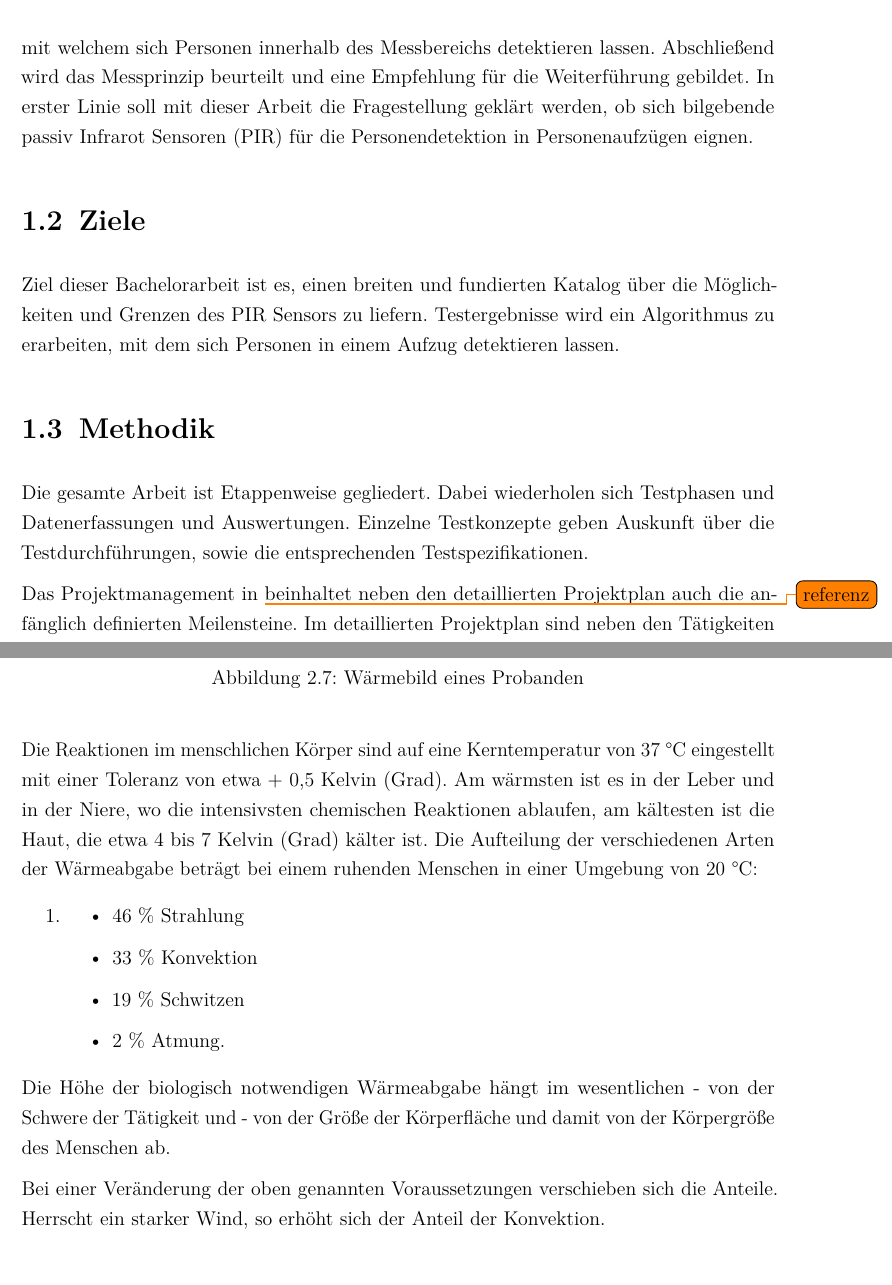
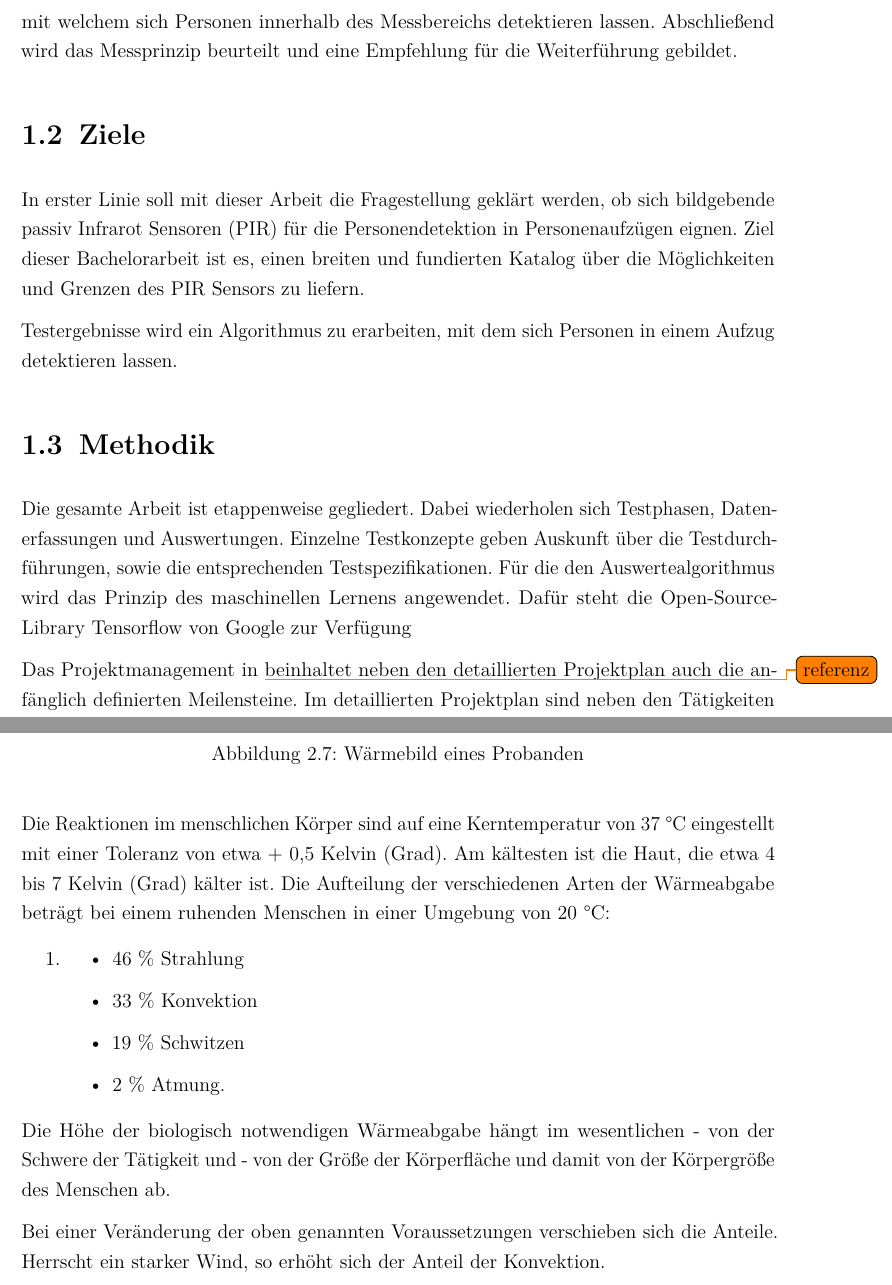
Before and after one commit to TWGDBC/BAT, a LaTeX thesis (BAT DOKU/BAT_Dokumentation.tex, which reads BAT DOKU/tex/Einleitung.tex, BAT DOKU/tex/Informationsbeschaffung.tex): two parts of pages 12 and 19 of 31, joined at a grey line, cut so that both start at the same text. Compiled offline with pdfLaTeX.

Commit message:
Einleitung & Diverses

```diff
--- a/BAT DOKU/tex/Einleitung.tex
+++ b/BAT DOKU/tex/Einleitung.tex
@@ -12,15 +12,16 @@ Ein relevantes Messobjekt für eine solche Messeinheit ist unter anderem die Anz
 \section{Aufgabenstellung}
 \label{chap:Aufgabenstellung}
 
-An diesem Punkt setzt nun die Aufgabenstellung dieser Bachelorarbeit an. Es soll die Eignung von bildgebenden Passiv Infrarot Sensoren (PIR) für eine solche Messeinheit geprüft werden. Dabei ein typischer bildgebender PIR-Sensor in möglichst breiter und wegweisender Form beurteilt. Es wird dabei der State-Of-the-Art Sensor AMG8834 von Panasonic verwendet. Mit diesem werden in einer ersten Phase grundlegende Grenzen und Eigenheiten dieses passiven Messprinzips erarbeitet. In einem weiteren Schritt wird auf der Grundlage von Messresultaten und Testdurchführungen ein Algorithmus entwickelt, mit welchem sich Personen innerhalb des Messbereichs detektieren lassen. Abschließend wird das Messprinzip beurteilt und eine Empfehlung für die Weiterführung gebildet. In erster Linie soll mit dieser Arbeit die Fragestellung geklärt werden, ob sich bilgebende \ac{PIR} für die Personendetektion in Personenaufzügen eignen.
-
+An diesem Punkt setzt nun die Aufgabenstellung dieser Bachelorarbeit an. Es soll die Eignung von bildgebenden Passiv Infrarot Sensoren (PIR) für eine solche Messeinheit geprüft werden. Dabei wird ein typischer bildgebender PIR-Sensor in möglichst breiter und wegweisender Form beurteilt. Es wird dabei der State-Of-the-Art Sensor AMG8834 von Panasonic verwendet. Mit diesem werden in einer ersten Phase grundlegende Grenzen und Eigenheiten dieses passiven Messprinzips erarbeitet. In einem weiteren Schritt wird auf der Grundlage von Messresultaten und Testdurchführungen ein Algorithmus entwickelt, mit welchem sich Personen innerhalb des Messbereichs detektieren lassen. Abschließend wird das Messprinzip beurteilt und eine Empfehlung für die Weiterführung gebildet.
 \section{Ziele}
 \label{sec:Einleitung}
-Ziel dieser Bachelorarbeit ist es, einen breiten und fundierten Katalog über die Möglichkeiten und Grenzen des PIR Sensors zu liefern. Testergebnisse wird ein Algorithmus zu erarbeiten, mit dem sich Personen in einem Aufzug detektieren lassen.
+In erster Linie soll mit dieser Arbeit die Fragestellung geklärt werden, ob sich bildgebende \ac{PIR} für die Personendetektion in Personenaufzügen eignen. Ziel dieser Bachelorarbeit ist es, einen breiten und fundierten Katalog über die Möglichkeiten und Grenzen des PIR Sensors zu liefern.
+
+Testergebnisse wird ein Algorithmus zu erarbeiten, mit dem sich Personen in einem Aufzug detektieren lassen.
 
 \section{Methodik}
 \label{sec:Methodik}
-Die gesamte Arbeit ist Etappenweise gegliedert. Dabei wiederholen sich Testphasen und Datenerfassungen und Auswertungen. Einzelne Testkonzepte geben Auskunft über die Testdurchführungen, sowie die entsprechenden Testspezifikationen.
+Die gesamte Arbeit ist etappenweise gegliedert. Dabei wiederholen sich Testphasen, Datenerfassungen und Auswertungen. Einzelne Testkonzepte geben Auskunft über die Testdurchführungen, sowie die entsprechenden Testspezifikationen. Für die den Auswertealgorithmus wird das Prinzip des maschinellen Lernens angewendet. Dafür steht die Open-Source-Library Tensorflow von Google zur Verfügung
 
 Das Projektmanagement in \todo{referenz} beinhaltet neben den detaillierten Projektplan auch die anfänglich definierten Meilensteine. Im detaillierten Projektplan sind neben den Tätigkeiten auch die zeitlichen Abschätzungen als Soll-/Ist-Vergleich angefügt.
 
--- a/BAT DOKU/tex/Informationsbeschaffung.tex
+++ b/BAT DOKU/tex/Informationsbeschaffung.tex
@@ -184,12 +184,7 @@ a^2+b^2=c^2
 	\label{fig:Waermebild}
 \end{figure}
 
-Die Reaktionen im menschlichen Körper sind auf eine Kerntemperatur von 37 °C eingestellt
-mit einer Toleranz von etwa + 0,5 Kelvin (Grad). Am wärmsten ist es in der Leber und in der
-Niere, wo die intensivsten chemischen Reaktionen ablaufen, am kältesten ist die Haut, die
-etwa 4 bis 7 Kelvin (Grad) kälter ist.
-Die Aufteilung der verschiedenen Arten der Wärmeabgabe beträgt bei einem ruhenden
-Menschen in einer Umgebung von 20 °C:
+Die Reaktionen im menschlichen Körper sind auf eine Kerntemperatur von 37 °C eingestellt mit einer Toleranz von etwa + 0,5 Kelvin (Grad). Am kältesten ist die Haut, die etwa 4 bis 7 Kelvin (Grad) kälter ist. Die Aufteilung der verschiedenen Arten der Wärmeabgabe beträgt bei einem ruhenden Menschen in einer Umgebung von 20 °C:
 
 \begin{enumerate}
 \item
@@ -204,8 +199,8 @@ Menschen in einer Umgebung von 20 °C:
 
 Die Höhe der biologisch notwendigen Wärmeabgabe hängt im wesentlichen
 - von der Schwere der Tätigkeit und
-- von der Größe der Körperfläche und damit von der Körpergröße des Menschen ab.
+- von der Größe der Körperfläche
+und damit von der Körpergröße des Menschen ab.
 
+Bei einer Veränderung der oben genannten Voraussetzungen verschieben sich die Anteile. Herrscht ein starker Wind, so erhöht sich der Anteil der Konvektion.
 
-Bei einer Veränderung der oben genannten Voraussetzungen verschieben sich die Anteile.
-Herrscht ein starker Wind, so erhöht sich der Anteil der Konvektion.
```
Also changed, not shown: BAT DOKU/tex/Abstract.tex (+2 -4 lines), BAT DOKU/tex/Personendetektion.tex (+3 -3 lines), BAT DOKU/tex/glossary.tex (+2 -1 lines), Testkonzept/bilder/Pflichtenheft_0.PNG (deleted), Testkonzept/bilder/Pflichtenheft_1.PNG (deleted), Testkonzept/bilder/Pflichtenheft_2.PNG (deleted), Testkonzept/bilder/Pflichtenheft_3.PNG (deleted), Testkonzept/bilder/Pflichtenheft_4.PNG (deleted), Testkonzept/bilder/Pflichtenheft_5.PNG (deleted), Testkonzept/bilder/Pflichtenheft_6.PNG (deleted), BAT DOKU/tex/Einleitung.tex (2 more changed lines), BAT DOKU/tex/Informationsbeschaffung.tex (9 more changed lines).
